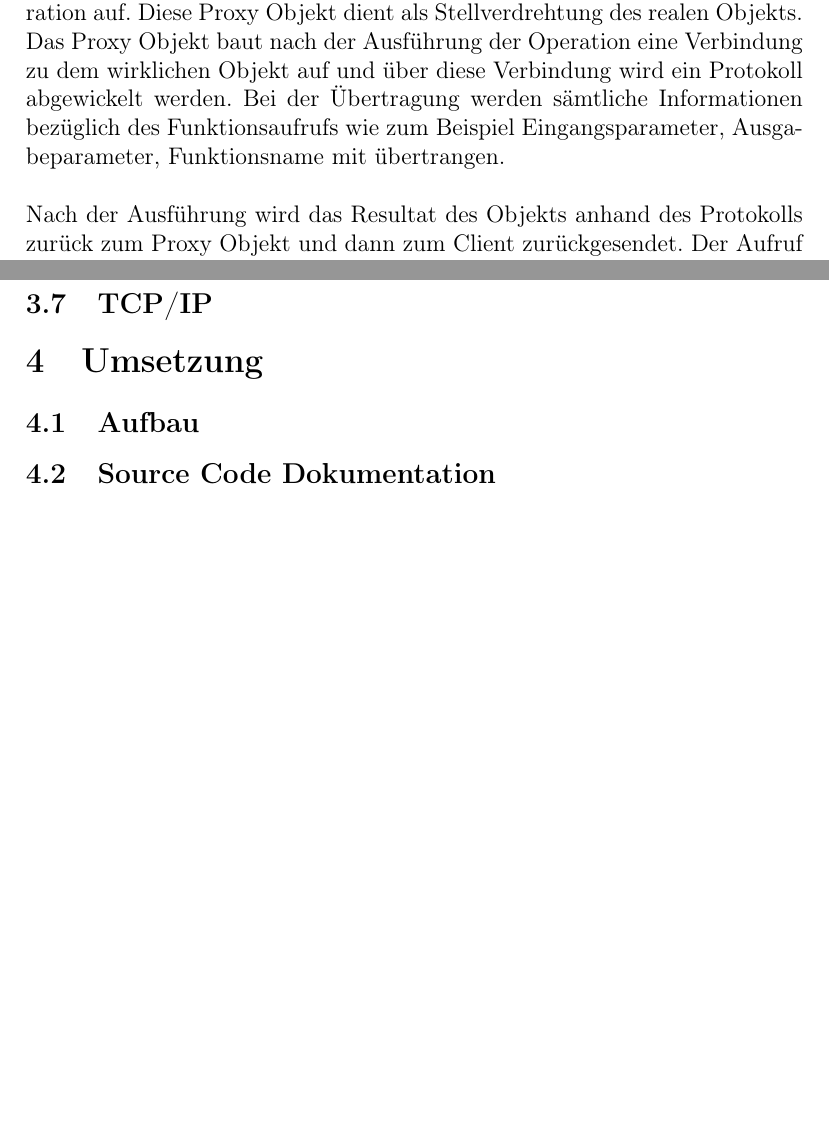
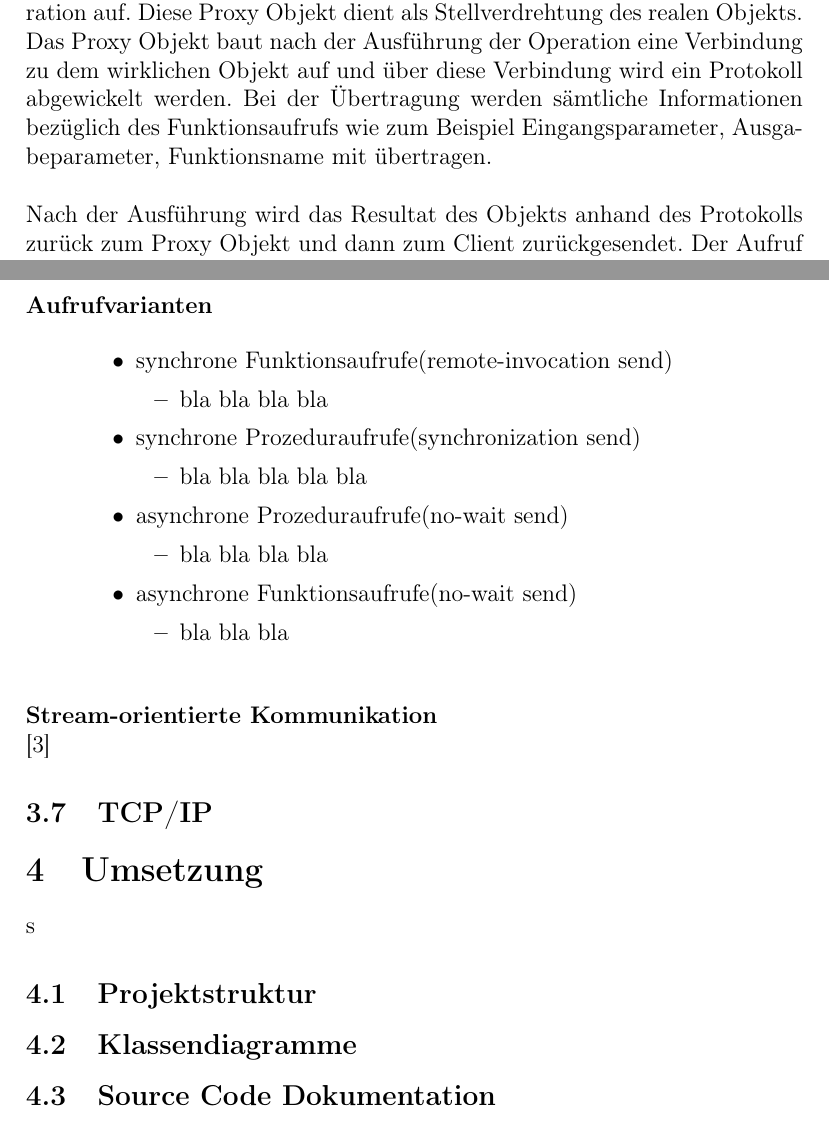
Before and after one commit to alexandergrill/MapReduce-System, a LaTeX document (documentation/MapReduce_System_Dokumentation.tex): two parts of pages 14 and 15 of 16, joined at a grey line, cut so that both start at the same text, the shorter picture padded with empty space. Compiled offline with pdfLaTeX.

Commit message:
write aboud communication_

```diff
--- a/documentation/MapReduce_System_Dokumentation.tex
+++ b/documentation/MapReduce_System_Dokumentation.tex
@@ -285,19 +285,45 @@ Elemente des Proxy-Patterns sind: Client-Objekt, Client Stub(Proxy), Server Stub
 Die Vorgehnsweise sieht folgendermaßen aus, nämlich ein User möchte auf einem Objekt eine Methode aufrufen, er ruft die Methode nicht direkt auf dem Objekt auf sondern der Client verwendet ein Interface. Die Implementierung des Interface kann entweder eine abstrakte Klasse sein oder
 ein Interface, dass vorgibt welche Methoden definiert werden sollen bzw. zur Verfügung stehen.
 Zusätzlich gibt es noch eine Klasse Proxy und RealSubject, auf dem die Operation die von oben vererbet wird ausgeführt wird. Im Remote Proxy Pattern ruft ein Client mit dem Interface auf dem Proxy Objekt einer Operation auf. Diese Proxy Objekt dient als Stellverdrehtung des realen Objekts. Das Proxy Objekt baut nach der Ausführung der Operation
-eine Verbindung zu dem wirklichen Objekt auf und über diese Verbindung wird ein Protokoll abgewickelt werden. Bei der Übertragung werden sämtliche Informationen bezüglich des Funktionsaufrufs wie zum Beispiel Eingangsparameter, Ausgabeparameter, Funktionsname mit übertrangen. \\\\
+eine Verbindung zu dem wirklichen Objekt auf und über diese Verbindung wird ein Protokoll abgewickelt werden. Bei der Übertragung werden sämtliche Informationen bezüglich des Funktionsaufrufs wie zum Beispiel Eingangsparameter, Ausgabeparameter, Funktionsname mit übertragen. \\\\
 Nach der Ausführung wird das Resultat des Objekts anhand des Protokolls zurück zum Proxy Objekt und dann zum Client zurückgesendet. Der Aufruf wirkt wie ein lokaler Aufruf, jedoch funktioniert dies über das verwendete Netzwerk.
 Das Sekeleton ist zuständig, die Kommunikation zwischen dem Proxy und dem RealSubject abzuwickeln.\\\\
 Problem, die bei der Umsetzung eines Proxy-Patterns aufdrehten können sind vorallem Interoperabilitätsprobleme(Probleme die beim Zusammenspiel zwischen verschiedener Systemen, Techniken oder Organisationen aufdrehten), call-by-refernce, Behandlung von Excpetions, die Transparenz kann nicht gewährleistet werden und die Behandlung von Threads und Prozessen erfolgt nur serverseitig, Client findet den Server nicht, Client stürtzt ab, nachdem senden der Nachricht, Nachricht geht verloren, Server stürzt ab, Antwort geht verloren, Client stürzt ab, bevor diese die Antwort bekommt.
+\newpage
+\noindent
+\begin{description}
+    \item[Aufrufvarianten] ~\par
+    \begin{itemize}
+        \item synchrone Funktionsaufrufe(remote‑invocation send)
+        \begin{itemize}
+            \item{bla bla bla bla}
+        \end{itemize}
+        \item synchrone Prozeduraufrufe(synchronization send)
+        \begin{itemize}
+            \item{bla bla bla bla bla}
+        \end{itemize}
+        \item asynchrone Prozeduraufrufe(no‑wait send)
+        \begin{itemize}
+            \item{bla bla bla bla}
+        \end{itemize}
+        \item asynchrone Funktionsaufrufe(no‑wait send)
+        \begin{itemize}
+            \item{bla bla bla\\}
+        \end{itemize}
+    \end{itemize}
+\end{description}
+\textbf{Stream-orientierte Kommunikation}\\
 \cite{communication2}
 \subsection{TCP/IP}
 
 
 
 
-\section{Umsetzung}
+\section{Umsetzung}s
 
-\subsection{Aufbau}
+\subsection{Projektstruktur}
+
+\subsection{Klassendiagramme}
 
 \subsection{Source Code Dokumentation}
 
```
Also changed, not shown: documentation/MapReduce_System_Dokumentation.bbl (added), documentation/MapReduce_System_Dokumentation.pdf, 9 other files.
